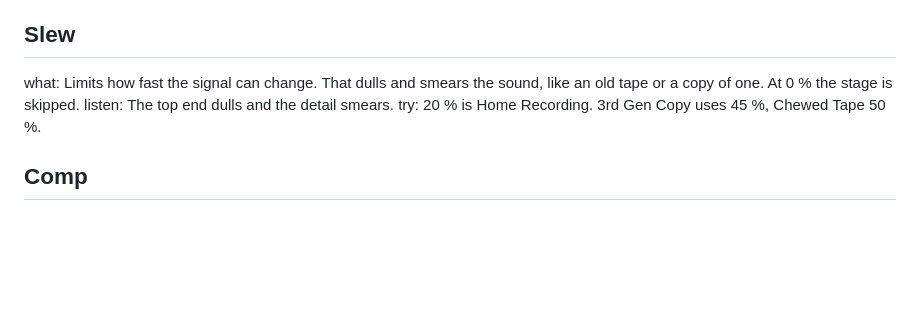
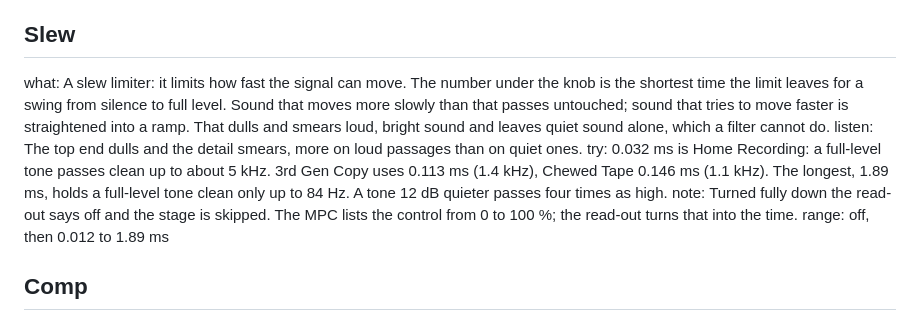
Before and after one commit to anthonytheinventor/vhs-vibes, a Markdown page: manual/controls.md, the part around the change. Rendered like a GitHub page; blank space fills up the shorter version.

```diff
--- a/manual/controls.md
+++ b/manual/controls.md
@@ -30,9 +30,11 @@ what: A tilt in front of the Drive clipper. Left of centre is darker, right of c
 try: Training Video sits at -15, Dream Sequence at +10.
 
 ## Slew
-what: Limits how fast the signal can change. That dulls and smears the sound, like an old tape or a copy of one. At 0 % the stage is skipped.
-listen: The top end dulls and the detail smears.
-try: 20 % is Home Recording. 3rd Gen Copy uses 45 %, Chewed Tape 50 %.
+what: A slew limiter: it limits how fast the signal can move. The number under the knob is the shortest time the limit leaves for a swing from silence to full level. Sound that moves more slowly than that passes untouched; sound that tries to move faster is straightened into a ramp. That dulls and smears loud, bright sound and leaves quiet sound alone, which a filter cannot do.
+listen: The top end dulls and the detail smears, more on loud passages than on quiet ones.
+try: 0.032 ms is Home Recording: a full-level tone passes clean up to about 5 kHz. 3rd Gen Copy uses 0.113 ms (1.4 kHz), Chewed Tape 0.146 ms (1.1 kHz). The longest, 1.89 ms, holds a full-level tone clean only up to 84 Hz. A tone 12 dB quieter passes four times as high.
+note: Turned fully down the read-out says off and the stage is skipped. The MPC lists the control from 0 to 100 %; the read-out turns that into the time.
+range: off, then 0.012 to 1.89 ms
 
 ## Comp
 what: A one-knob compressor with make-up gain. Turning it up lowers the threshold (down to -36 dB at 100 %, ratio 4:1) and raises the make-up. Past about a third it squashes and brings quiet sound, and noise, up.
```
Also changed, not shown: README.md (+1 -1 lines), docs/page_1_tape.png, 4 other files.
